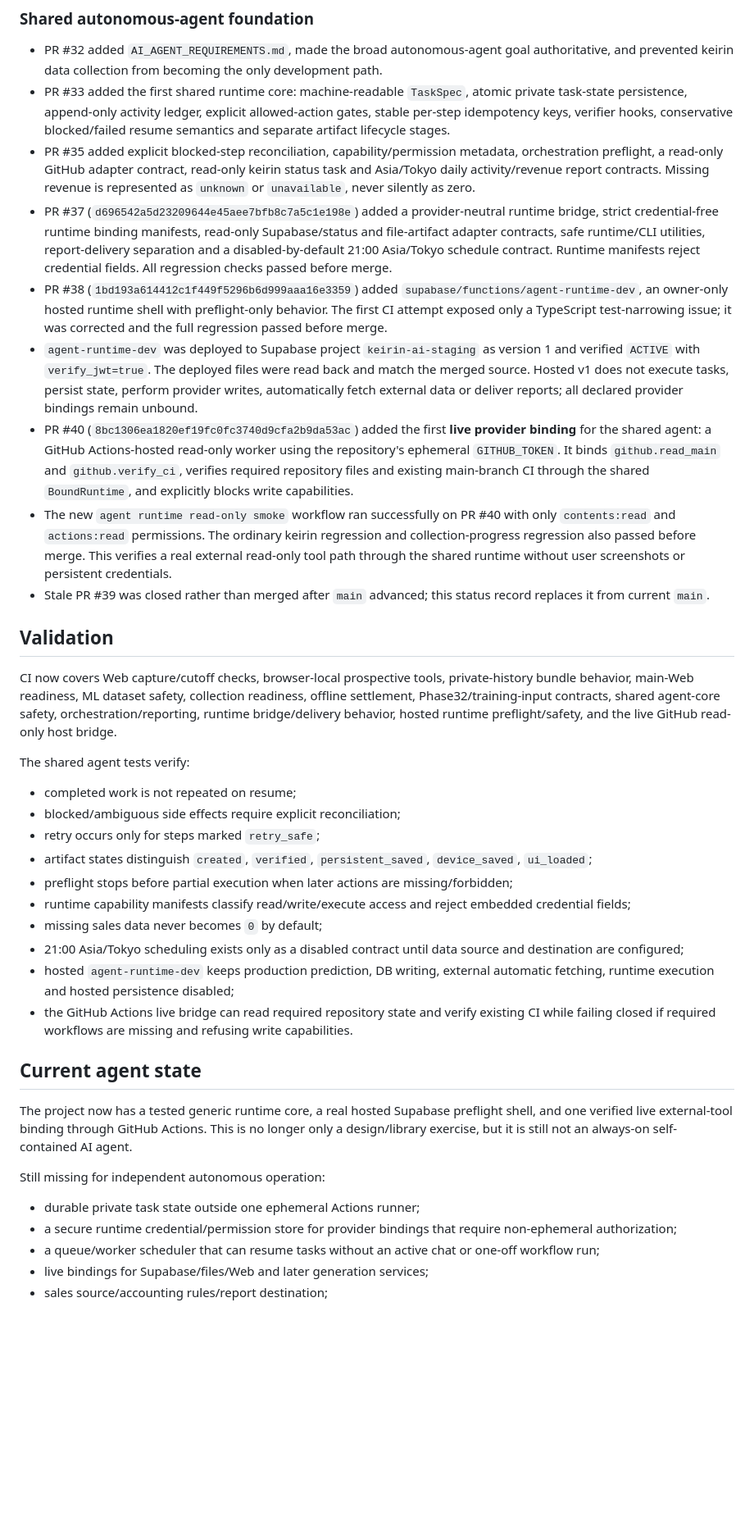
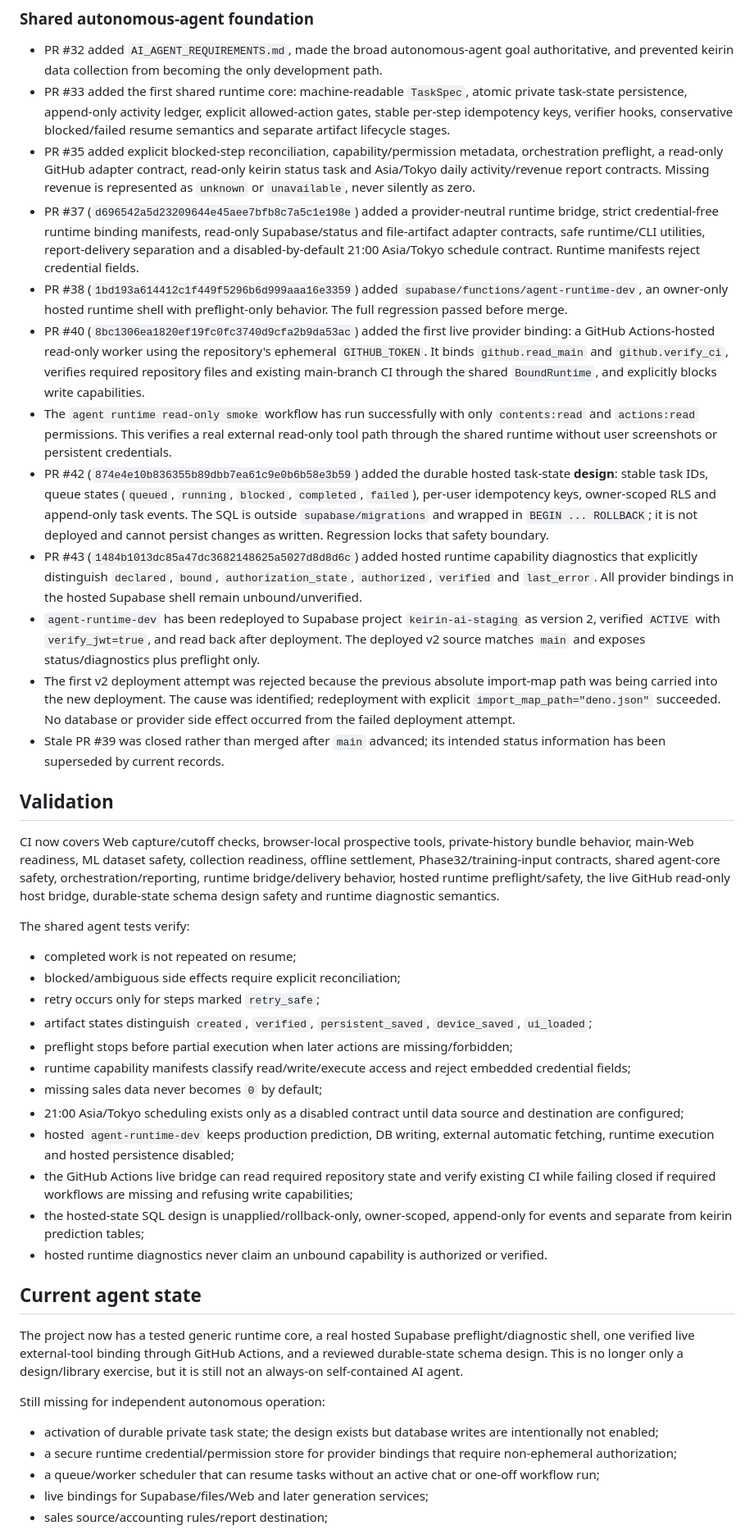
Before and after one commit to bzlove178100/-keirin-ai-web, a Markdown page: WORK_STATUS.md, the part around one of its changes. Shown at 82% size. Rendered like a GitHub page; blank space fills up the shorter version.

Commit message:
docs: record durable-state design and runtime diagnostics v2

```diff
--- a/WORK_STATUS.md
+++ b/WORK_STATUS.md
@@ -26,16 +26,19 @@ Updated: 2026-09-24 UTC.
 - PR #32 added `AI_AGENT_REQUIREMENTS.md`, made the broad autonomous-agent goal authoritative, and prevented keirin data collection from becoming the only development path.
 - PR #33 added the first shared runtime core: machine-readable `TaskSpec`, atomic private task-state persistence, append-only activity ledger, explicit allowed-action gates, stable per-step idempotency keys, verifier hooks, conservative blocked/failed resume semantics and separate artifact lifecycle stages.
 - PR #35 added explicit blocked-step reconciliation, capability/permission metadata, orchestration preflight, a read-only GitHub adapter contract, read-only keirin status task and Asia/Tokyo daily activity/revenue report contracts. Missing revenue is represented as `unknown` or `unavailable`, never silently as zero.
-- PR #37 (`d696542a5d23209644e45aee7bfb8c7a5c1e198e`) added a provider-neutral runtime bridge, strict credential-free runtime binding manifests, read-only Supabase/status and file-artifact adapter contracts, safe runtime/CLI utilities, report-delivery separation and a disabled-by-default 21:00 Asia/Tokyo schedule contract. Runtime manifests reject credential fields. All regression checks passed before merge.
-- PR #38 (`1bd193a614412c1f449f5296b6d999aaa16e3359`) added `supabase/functions/agent-runtime-dev`, an owner-only hosted runtime shell with preflight-only behavior. The first CI attempt exposed only a TypeScript test-narrowing issue; it was corrected and the full regression passed before merge.
-- `agent-runtime-dev` was deployed to Supabase project `keirin-ai-staging` as version 1 and verified `ACTIVE` with `verify_jwt=true`. The deployed files were read back and match the merged source. Hosted v1 does not execute tasks, persist state, perform provider writes, automatically fetch external data or deliver reports; all declared provider bindings remain unbound.
-- PR #40 (`8bc1306ea1820ef19fc0fc3740d9cfa2b9da53ac`) added the first **live provider binding** for the shared agent: a GitHub Actions-hosted read-only worker using the repository's ephemeral `GITHUB_TOKEN`. It binds `github.read_main` and `github.verify_ci`, verifies required repository files and existing main-branch CI through the shared `BoundRuntime`, and explicitly blocks write capabilities.
-- The new `agent runtime read-only smoke` workflow ran successfully on PR #40 with only `contents:read` and `actions:read` permissions. The ordinary keirin regression and collection-progress regression also passed before merge. This verifies a real external read-only tool path through the shared runtime without user screenshots or persistent credentials.
-- Stale PR #39 was closed rather than merged after `main` advanced; this status record replaces it from current `main`.
+- PR #37 (`d696542a5d23209644e45aee7bfb8c7a5c1e198e`) added a provider-neutral runtime bridge, strict credential-free runtime binding manifests, read-only Supabase/status and file-artifact adapter contracts, safe runtime/CLI utilities, report-delivery separation and a disabled-by-default 21:00 Asia/Tokyo schedule contract. Runtime manifests reject credential fields.
+- PR #38 (`1bd193a614412c1f449f5296b6d999aaa16e3359`) added `supabase/functions/agent-runtime-dev`, an owner-only hosted runtime shell with preflight-only behavior. The full regression passed before merge.
+- PR #40 (`8bc1306ea1820ef19fc0fc3740d9cfa2b9da53ac`) added the first live provider binding: a GitHub Actions-hosted read-only worker using the repository's ephemeral `GITHUB_TOKEN`. It binds `github.read_main` and `github.verify_ci`, verifies required repository files and existing main-branch CI through the shared `BoundRuntime`, and explicitly blocks write capabilities.
+- The `agent runtime read-only smoke` workflow has run successfully with only `contents:read` and `actions:read` permissions. This verifies a real external read-only tool path through the shared runtime without user screenshots or persistent credentials.
+- PR #42 (`874e4e10b836355b89dbb7ea61c9e0b6b58e3b59`) added the durable hosted task-state **design**: stable task IDs, queue states (`queued`, `running`, `blocked`, `completed`, `failed`), per-user idempotency keys, owner-scoped RLS and append-only task events. The SQL is outside `supabase/migrations` and wrapped in `BEGIN ... ROLLBACK`; it is not deployed and cannot persist changes as written. Regression locks that safety boundary.
+- PR #43 (`1484b1013dc85a47dc3682148625a5027d8d8d6c`) added hosted runtime capability diagnostics that explicitly distinguish `declared`, `bound`, `authorization_state`, `authorized`, `verified` and `last_error`. All provider bindings in the hosted Supabase shell remain unbound/unverified.
+- `agent-runtime-dev` has been redeployed to Supabase project `keirin-ai-staging` as version 2, verified `ACTIVE` with `verify_jwt=true`, and read back after deployment. The deployed v2 source matches `main` and exposes status/diagnostics plus preflight only.
+- The first v2 deployment attempt was rejected because the previous absolute import-map path was being carried into the new deployment. The cause was identified; redeployment with explicit `import_map_path="deno.json"` succeeded. No database or provider side effect occurred from the failed deployment attempt.
+- Stale PR #39 was closed rather than merged after `main` advanced; its intended status information has been superseded by current records.
 
 ## Validation
 
-CI now covers Web capture/cutoff checks, browser-local prospective tools, private-history bundle behavior, main-Web readiness, ML dataset safety, collection readiness, offline settlement, Phase32/training-input contracts, shared agent-core safety, orchestration/reporting, runtime bridge/delivery behavior, hosted runtime preflight/safety, and the live GitHub read-only host bridge.
+CI now covers Web capture/cutoff checks, browser-local prospective tools, private-history bundle behavior, main-Web readiness, ML dataset safety, collection readiness, offline settlement, Phase32/training-input contracts, shared agent-core safety, orchestration/reporting, runtime bridge/delivery behavior, hosted runtime preflight/safety, the live GitHub read-only host bridge, durable-state schema design safety and runtime diagnostic semantics.
 
 The shared agent tests verify:
 
@@ -48,15 +51,17 @@ The shared agent tests verify:
 - missing sales data never becomes `0` by default;
 - 21:00 Asia/Tokyo scheduling exists only as a disabled contract until data source and destination are configured;
 - hosted `agent-runtime-dev` keeps production prediction, DB writing, external automatic fetching, runtime execution and hosted persistence disabled;
-- the GitHub Actions live bridge can read required repository state and verify existing CI while failing closed if required workflows are missing and refusing write capabilities.
+- the GitHub Actions live bridge can read required repository state and verify existing CI while failing closed if required workflows are missing and refusing write capabilities;
+- the hosted-state SQL design is unapplied/rollback-only, owner-scoped, append-only for events and separate from keirin prediction tables;
+- hosted runtime diagnostics never claim an unbound capability is authorized or verified.
 
 ## Current agent state
 
-The project now has a tested generic runtime core, a real hosted Supabase preflight shell, and one verified live external-tool binding through GitHub Actions. This is no longer only a design/library exercise, but it is still not an always-on self-contained AI agent.
+The project now has a tested generic runtime core, a real hosted Supabase preflight/diagnostic shell, one verified live external-tool binding through GitHub Actions, and a reviewed durable-state schema design. This is no longer only a design/library exercise, but it is still not an always-on self-contained AI agent.
 
 Still missing for independent autonomous operation:
 
-- durable private task state outside one ephemeral Actions runner;
+- activation of durable private task state; the design exists but database writes are intentionally not enabled;
 - a secure runtime credential/permission store for provider bindings that require non-ephemeral authorization;
 - a queue/worker scheduler that can resume tasks without an active chat or one-off workflow run;
 - live bindings for Supabase/files/Web and later generation services;
```
Also changed, not shown: other parts of WORK_STATUS.md (+4 -4 lines).
